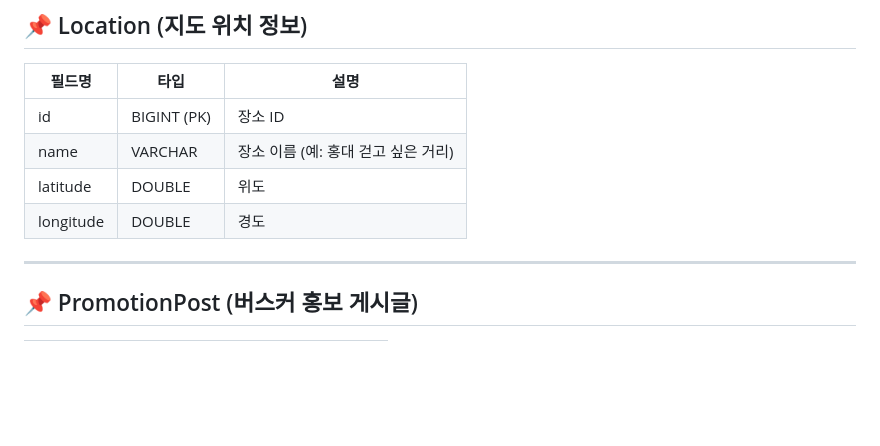
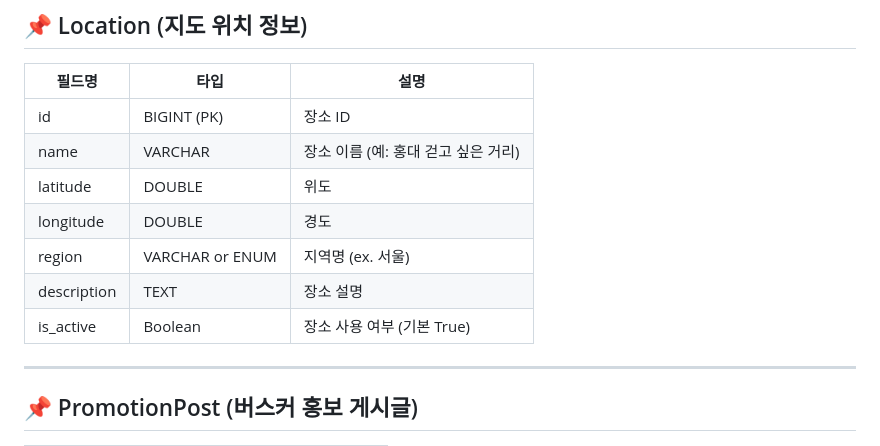
Before and after one commit to yj9107v/busking_project, a Markdown page: docs/ERD.md, the part around the change. Drawn GitHub-style; blank space fills up the shorter version.

Commit message:
Update ERD.md
Location Table에  (region, description, is_active) 필드 추가.

```diff
--- a/docs/ERD.md
+++ b/docs/ERD.md
@@ -56,6 +56,9 @@
 | name     | VARCHAR      | 장소 이름 (예: 홍대 걷고 싶은 거리) |
 | latitude | DOUBLE       | 위도                          |
 | longitude| DOUBLE       | 경도                          |
+| region   | VARCHAR or ENUM | 지역명 (ex. 서울)          |
+| description | TEXT        | 장소 설명                   |
+| is_active | Boolean     | 장소 사용 여부 (기본 True)    |
 
 ---
 
```
